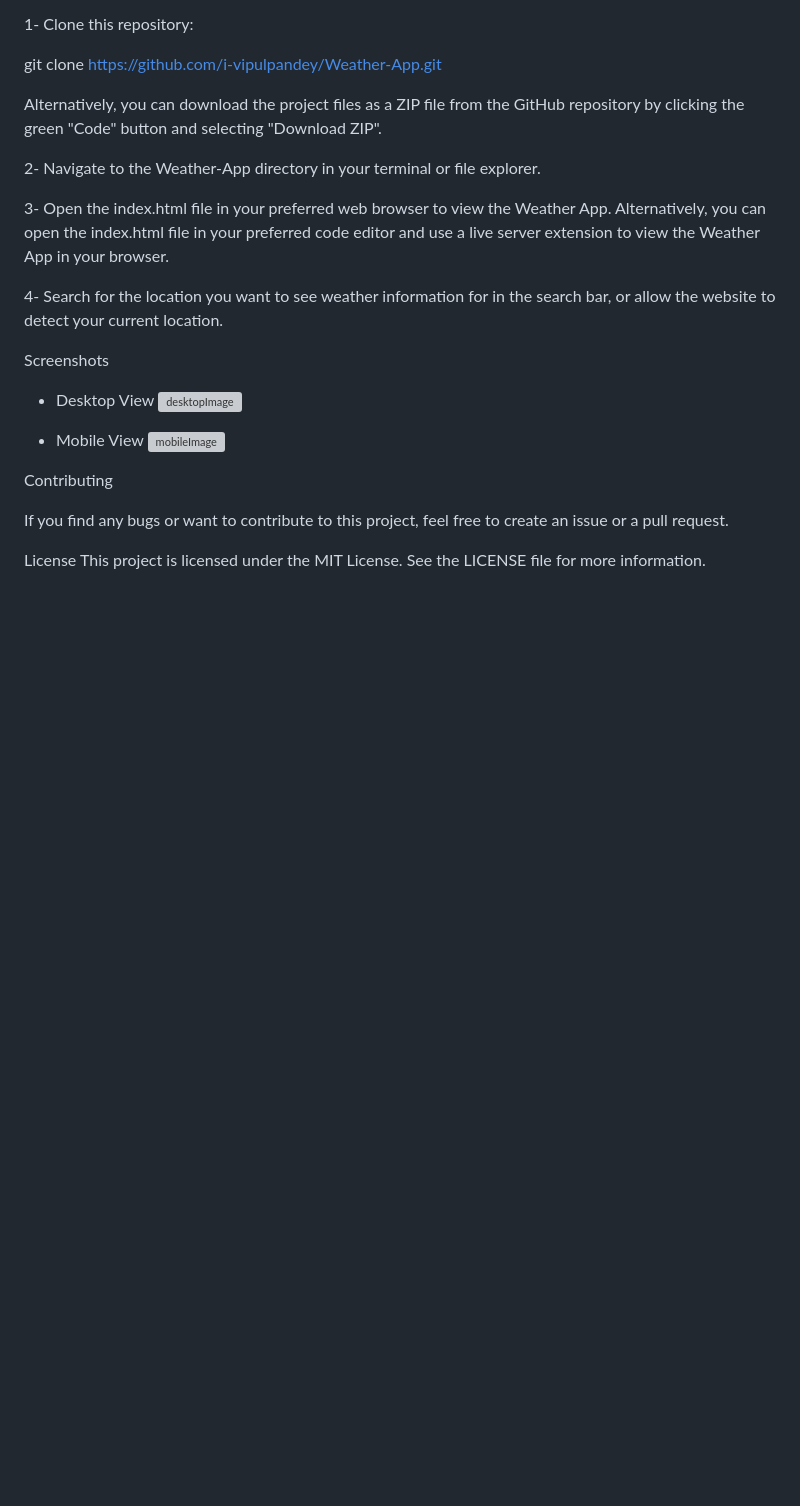
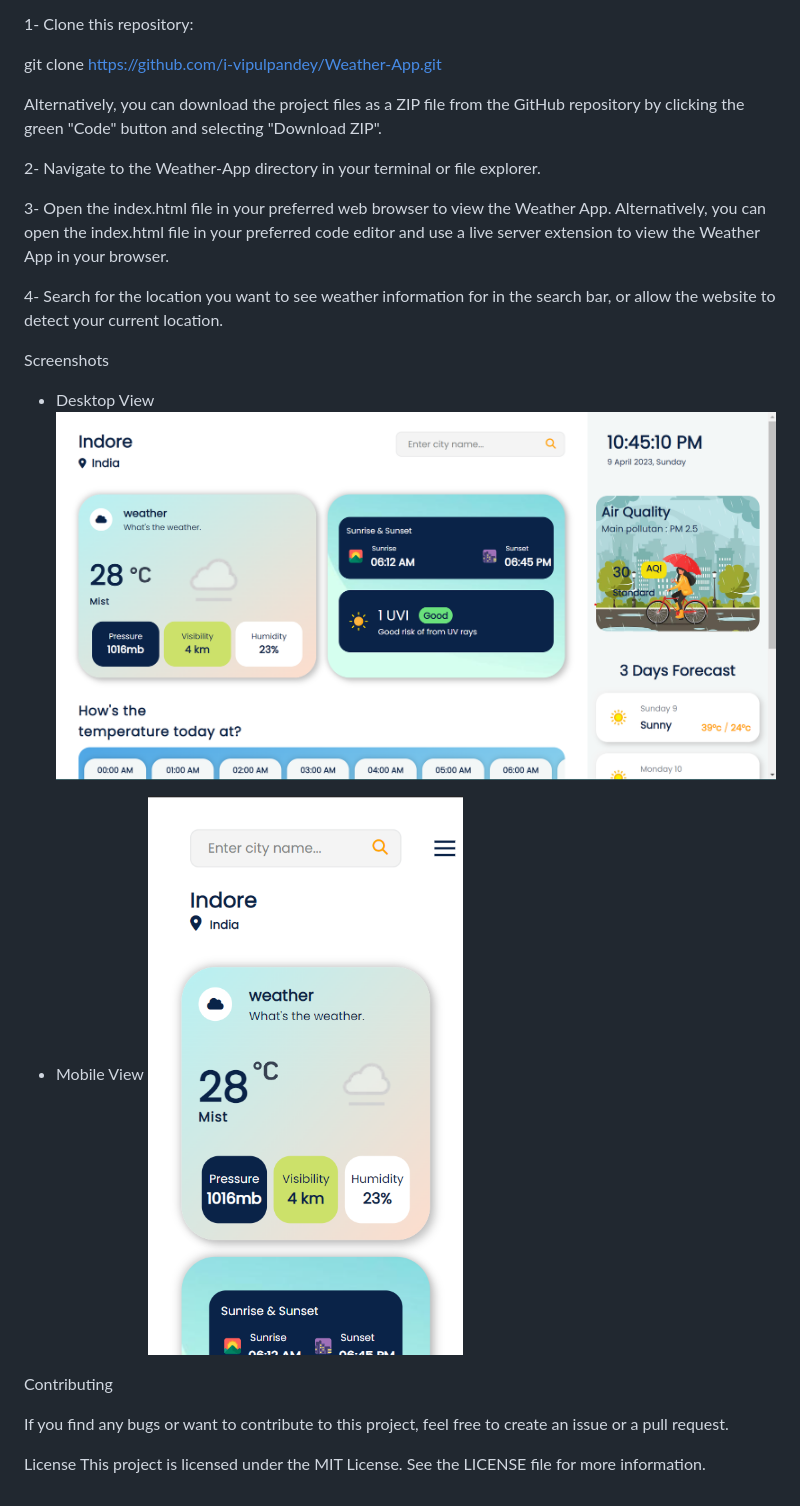
Before and after one commit to I-VipulPandey/Weather-App, a Markdown page: readme.md, the part around the change. Drawn GitHub-style; pictures changed too: images/desk.png (added), images/mob.png (added); blank space fills up the shorter version; grey boxes are pictures that could not be loaded.

Commit message:
added info to readme file

```diff
--- a/readme.md
+++ b/readme.md
@@ -37,11 +37,11 @@ Alternatively, you can download the project files as a ZIP file from the GitHub
 Screenshots
 
 - Desktop View
-    <img src="readme/desk.png" alt="desktopImage">
+    <img src="images/desk.png" alt="desktopImage">
 
 
 - Mobile View
-    <img src="readme/mob.png" alt="mobileImage">
+    <img src="images/mob.png" alt="mobileImage">
 
 
 Contributing
```
Also changed, not shown: 1 other file.
